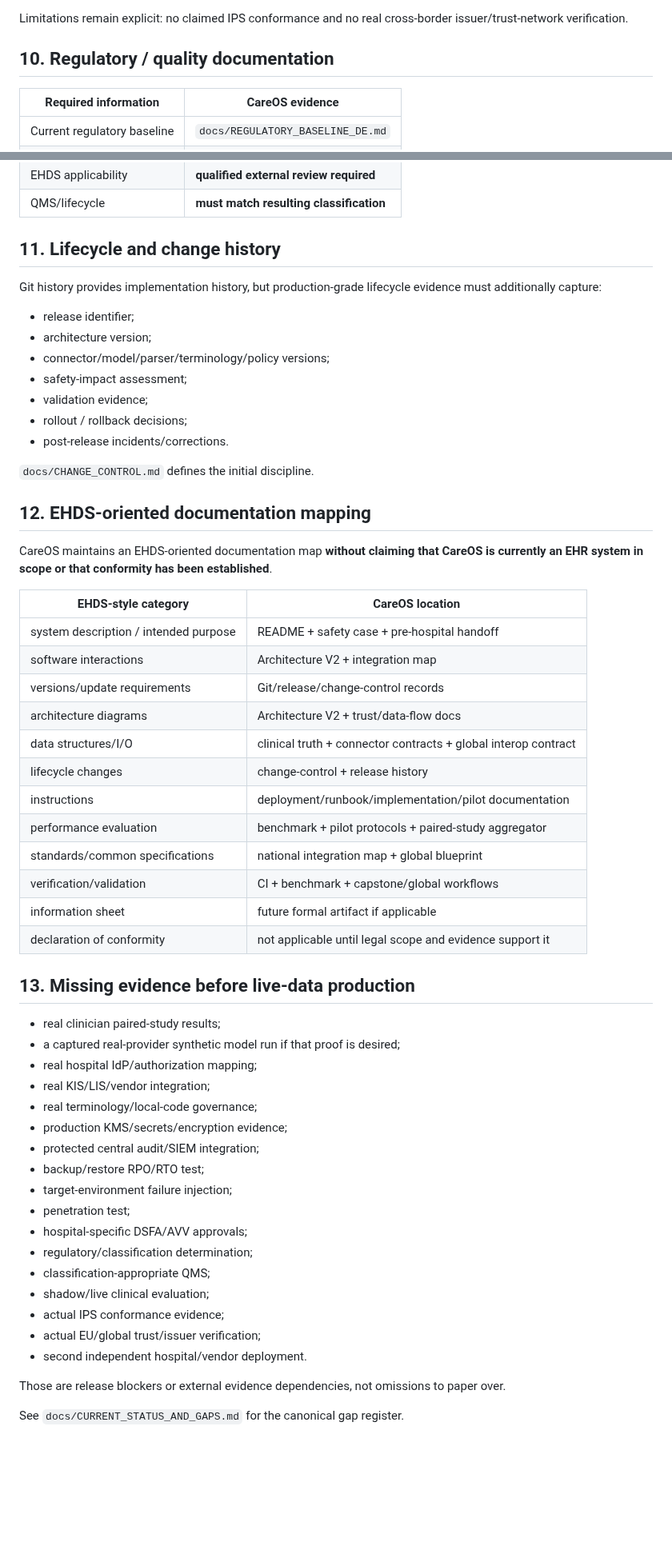
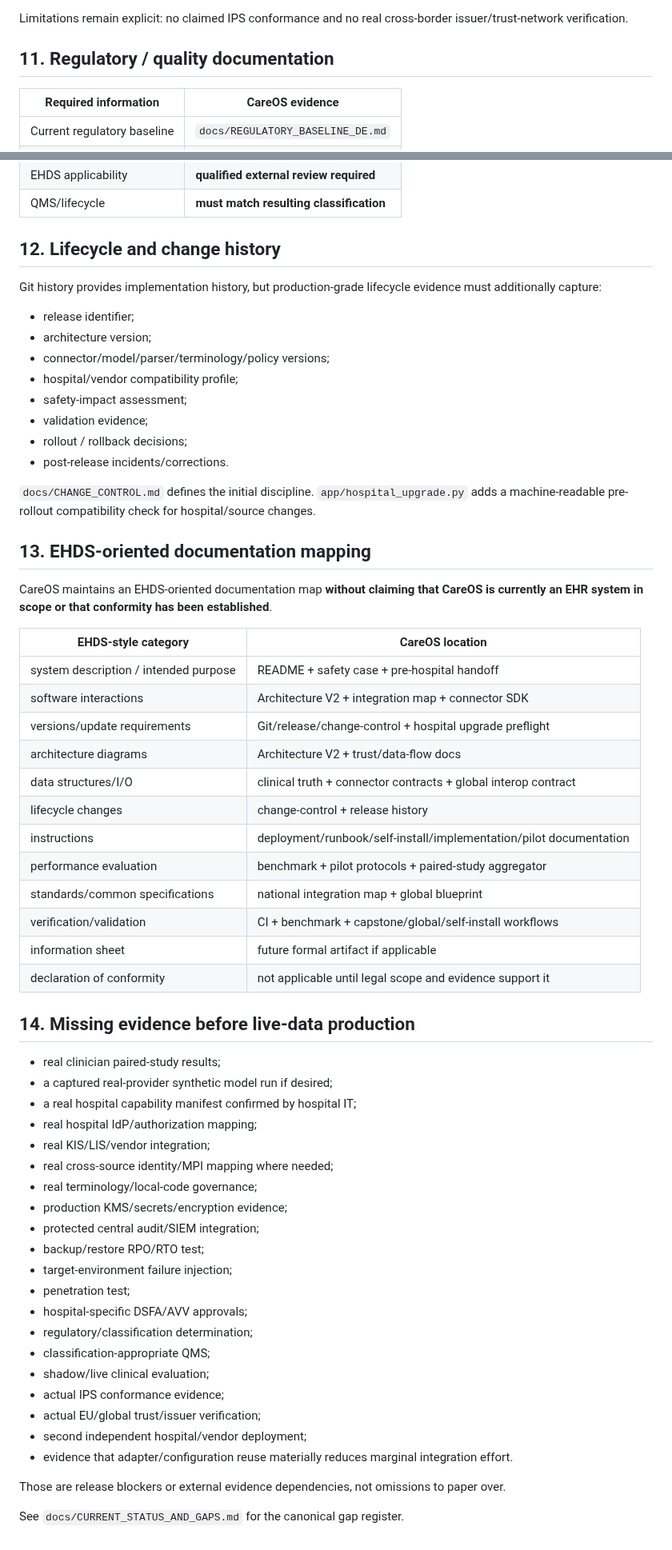
Before and after one commit to mikelninh/care-os, a Markdown page: docs/TECHNICAL_DOCUMENTATION_INDEX.md, 2 parts joined by grey strips. Shown at 80% size. Rendered like a GitHub page; blank space fills up the shorter version.

```diff
--- a/docs/TECHNICAL_DOCUMENTATION_INDEX.md
+++ b/docs/TECHNICAL_DOCUMENTATION_INDEX.md
@@ -156,7 +197,7 @@ Current evidence:
 
 Limitations remain explicit: no claimed IPS conformance and no real cross-border issuer/trust-network verification.
 
-## 10. Regulatory / quality documentation
+## 11. Regulatory / quality documentation
 
 | Required information | CareOS evidence |
 |---|---|
@@ -170,45 +211,48 @@ Limitations remain explicit: no claimed IPS conformance and no real cross-border
 | EHDS applicability | **qualified external review required** |
 | QMS/lifecycle | **must match resulting classification** |
 
-## 11. Lifecycle and change history
+## 12. Lifecycle and change history
 
 Git history provides implementation history, but production-grade lifecycle evidence must additionally capture:
 
 - release identifier;
 - architecture version;
 - connector/model/parser/terminology/policy versions;
+- hospital/vendor compatibility profile;
 - safety-impact assessment;
 - validation evidence;
 - rollout / rollback decisions;
 - post-release incidents/corrections.
 
-`docs/CHANGE_CONTROL.md` defines the initial discipline.
+`docs/CHANGE_CONTROL.md` defines the initial discipline. `app/hospital_upgrade.py` adds a machine-readable pre-rollout compatibility check for hospital/source changes.
 
-## 12. EHDS-oriented documentation mapping
+## 13. EHDS-oriented documentation mapping
 
 CareOS maintains an EHDS-oriented documentation map **without claiming that CareOS is currently an EHR system in scope or that conformity has been established**.
 
 | EHDS-style category | CareOS location |
 |---|---|
 | system description / intended purpose | README + safety case + pre-hospital handoff |
-| software interactions | Architecture V2 + integration map |
-| versions/update requirements | Git/release/change-control records |
+| software interactions | Architecture V2 + integration map + connector SDK |
+| versions/update requirements | Git/release/change-control + hospital upgrade preflight |
 | architecture diagrams | Architecture V2 + trust/data-flow docs |
 | data structures/I/O | clinical truth + connector contracts + global interop contract |
 | lifecycle changes | change-control + release history |
-| instructions | deployment/runbook/implementation/pilot documentation |
+| instructions | deployment/runbook/self-install/implementation/pilot documentation |
 | performance evaluation | benchmark + pilot protocols + paired-study aggregator |
 | standards/common specifications | national integration map + global blueprint |
-| verification/validation | CI + benchmark + capstone/global workflows |
+| verification/validation | CI + benchmark + capstone/global/self-install workflows |
 | information sheet | future formal artifact if applicable |
 | declaration of conformity | not applicable until legal scope and evidence support it |
 
-## 13. Missing evidence before live-data production
+## 14. Missing evidence before live-data production
 
 - real clinician paired-study results;
-- a captured real-provider synthetic model run if that proof is desired;
+- a captured real-provider synthetic model run if desired;
+- a real hospital capability manifest confirmed by hospital IT;
 - real hospital IdP/authorization mapping;
 - real KIS/LIS/vendor integration;
+- real cross-source identity/MPI mapping where needed;
 - real terminology/local-code governance;
 - production KMS/secrets/encryption evidence;
 - protected central audit/SIEM integration;
@@ -221,7 +265,8 @@ CareOS maintains an EHDS-oriented documentation map **without claiming that Care
 - shadow/live clinical evaluation;
 - actual IPS conformance evidence;
 - actual EU/global trust/issuer verification;
-- second independent hospital/vendor deployment.
+- second independent hospital/vendor deployment;
+- evidence that adapter/configuration reuse materially reduces marginal integration effort.
 
 Those are release blockers or external evidence dependencies, not omissions to paper over.
 
```
Also changed, not shown: other parts of docs/TECHNICAL_DOCUMENTATION_INDEX.md (+56 -15 lines).
